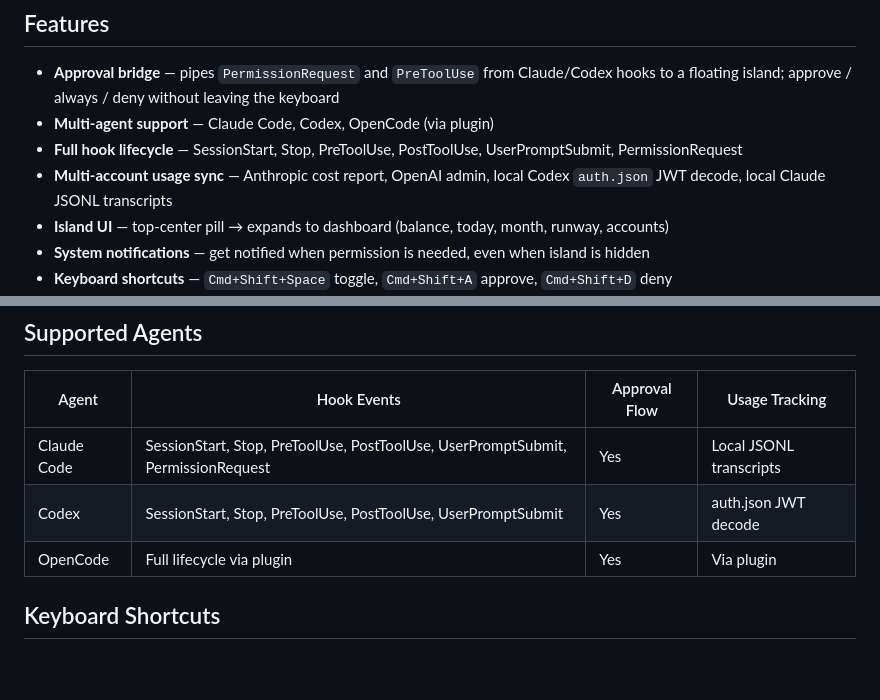
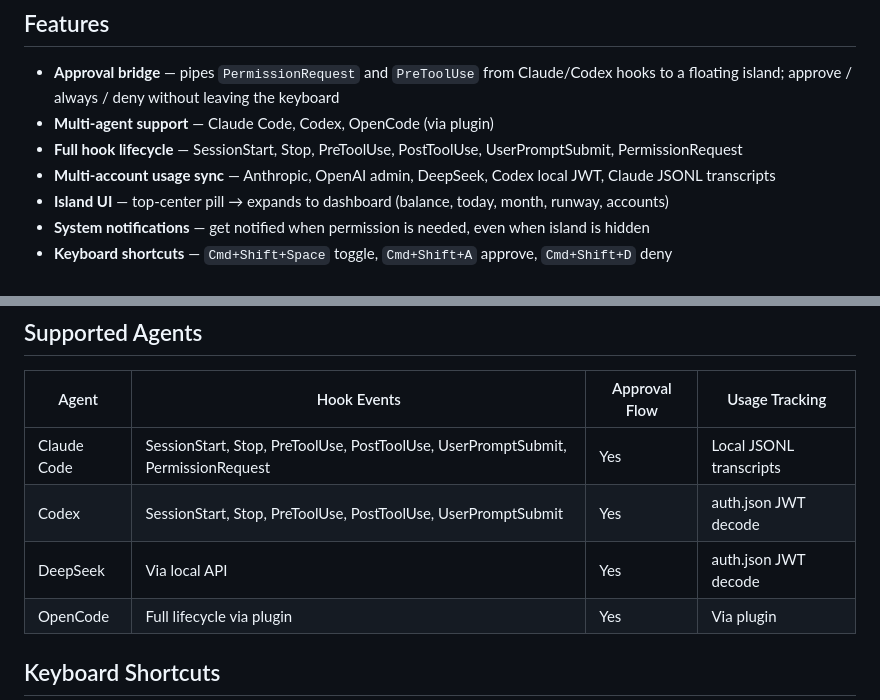
Before and after one commit to JaikenWong/AgentIsOK, a Markdown page: README.md, 2 parts joined by grey strips. Rendered like a GitHub page; blank space fills up the shorter version.

Commit message:
docs: update README with DeepSeek support
Co-Authored-By: Claude Opus 4.8 <noreply@anthropic.com>

```diff
--- a/README.md
+++ b/README.md
@@ -7,7 +7,7 @@ AI agent cost + approval cockpit. Floating island on top of macOS, hooks into Cl
 - **Approval bridge** — pipes `PermissionRequest` and `PreToolUse` from Claude/Codex hooks to a floating island; approve / always / deny without leaving the keyboard
 - **Multi-agent support** — Claude Code, Codex, OpenCode (via plugin)
 - **Full hook lifecycle** — SessionStart, Stop, PreToolUse, PostToolUse, UserPromptSubmit, PermissionRequest
-- **Multi-account usage sync** — Anthropic cost report, OpenAI admin, local Codex `auth.json` JWT decode, local Claude JSONL transcripts
+- **Multi-account usage sync** — Anthropic, OpenAI admin, DeepSeek, Codex local JWT, Claude JSONL transcripts
 - **Island UI** — top-center pill → expands to dashboard (balance, today, month, runway, accounts)
 - **System notifications** — get notified when permission is needed, even when island is hidden
 - **Keyboard shortcuts** — `Cmd+Shift+Space` toggle, `Cmd+Shift+A` approve, `Cmd+Shift+D` deny
@@ -57,6 +57,7 @@ On first run, `ConfigInjector` writes hooks into `~/.claude/settings.json` and `
 |-------|-------------|---------------|----------------|
 | Claude Code | SessionStart, Stop, PreToolUse, PostToolUse, UserPromptSubmit, PermissionRequest | Yes | Local JSONL transcripts |
 | Codex | SessionStart, Stop, PreToolUse, PostToolUse, UserPromptSubmit | Yes | auth.json JWT decode |
+| DeepSeek | Via local API | Yes | auth.json JWT decode |
 | OpenCode | Full lifecycle via plugin | Yes | Via plugin |
 
 ## Keyboard Shortcuts
```
